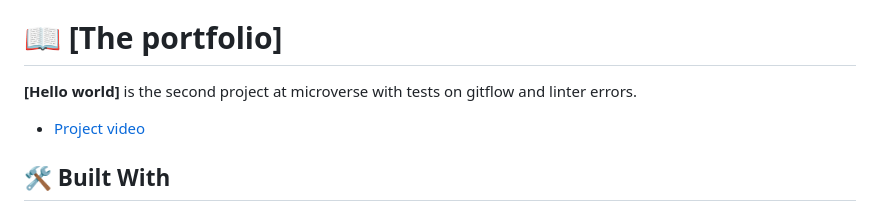
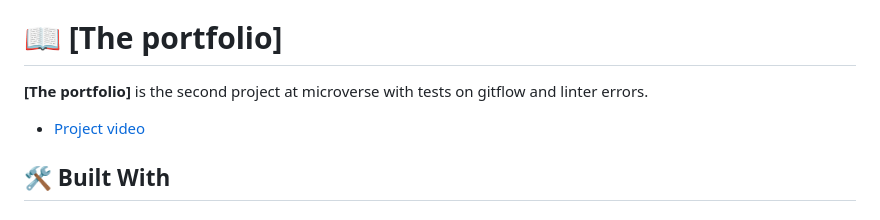
Before and after one commit to sheldonwafula/The-portfolio, a Markdown page: README.md, the part around the change printed below. Drawn GitHub-style.

```diff
--- a/README.md
+++ b/README.md
@@ -41,5 +41,5 @@
 
 
 
-**[Hello world]** is the second project at microverse with tests on gitflow and linter errors.
+**[The portfolio]** is the second project at microverse with tests on gitflow and linter errors.
 
```
Also changed, not shown: other parts of README.md (+1 -1 lines).
